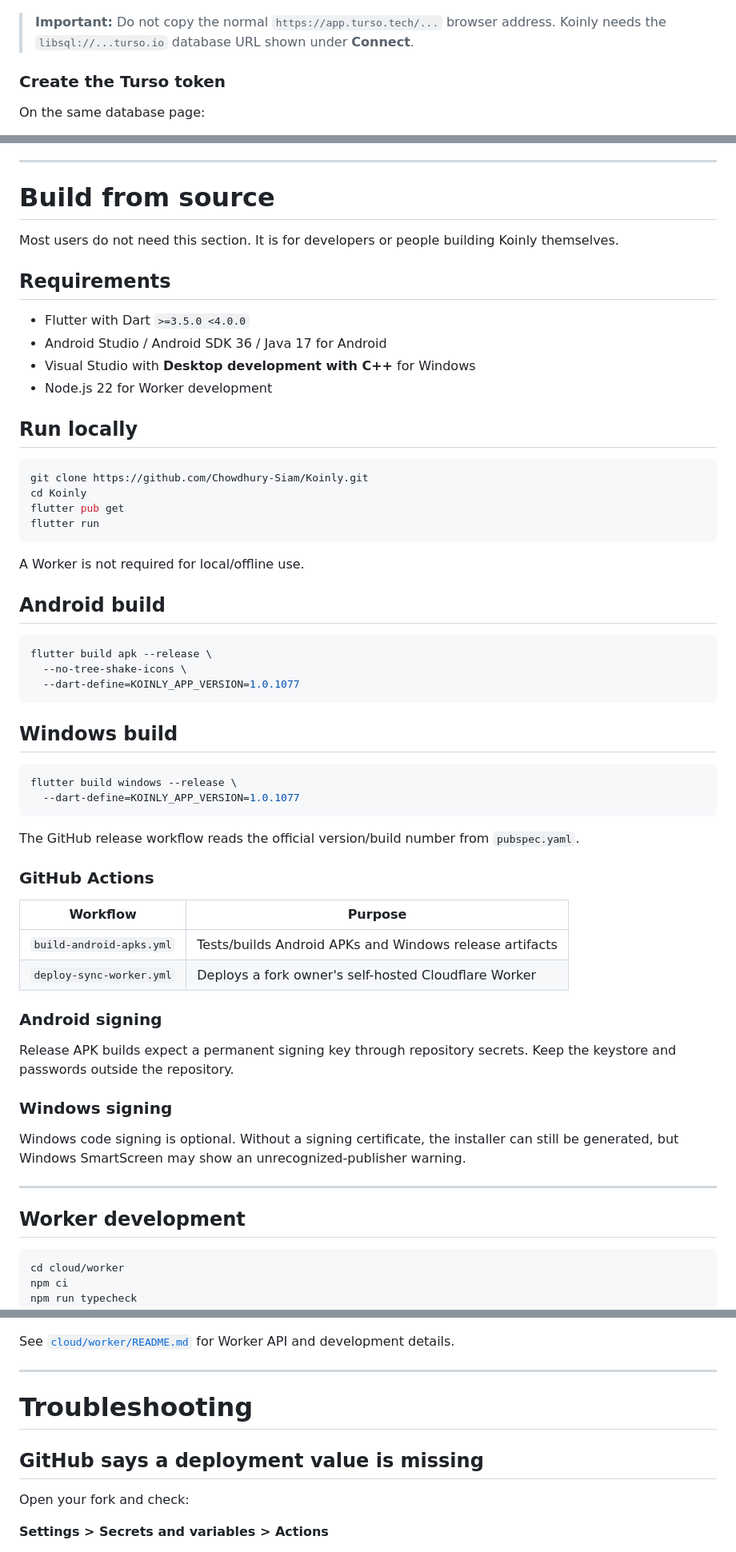
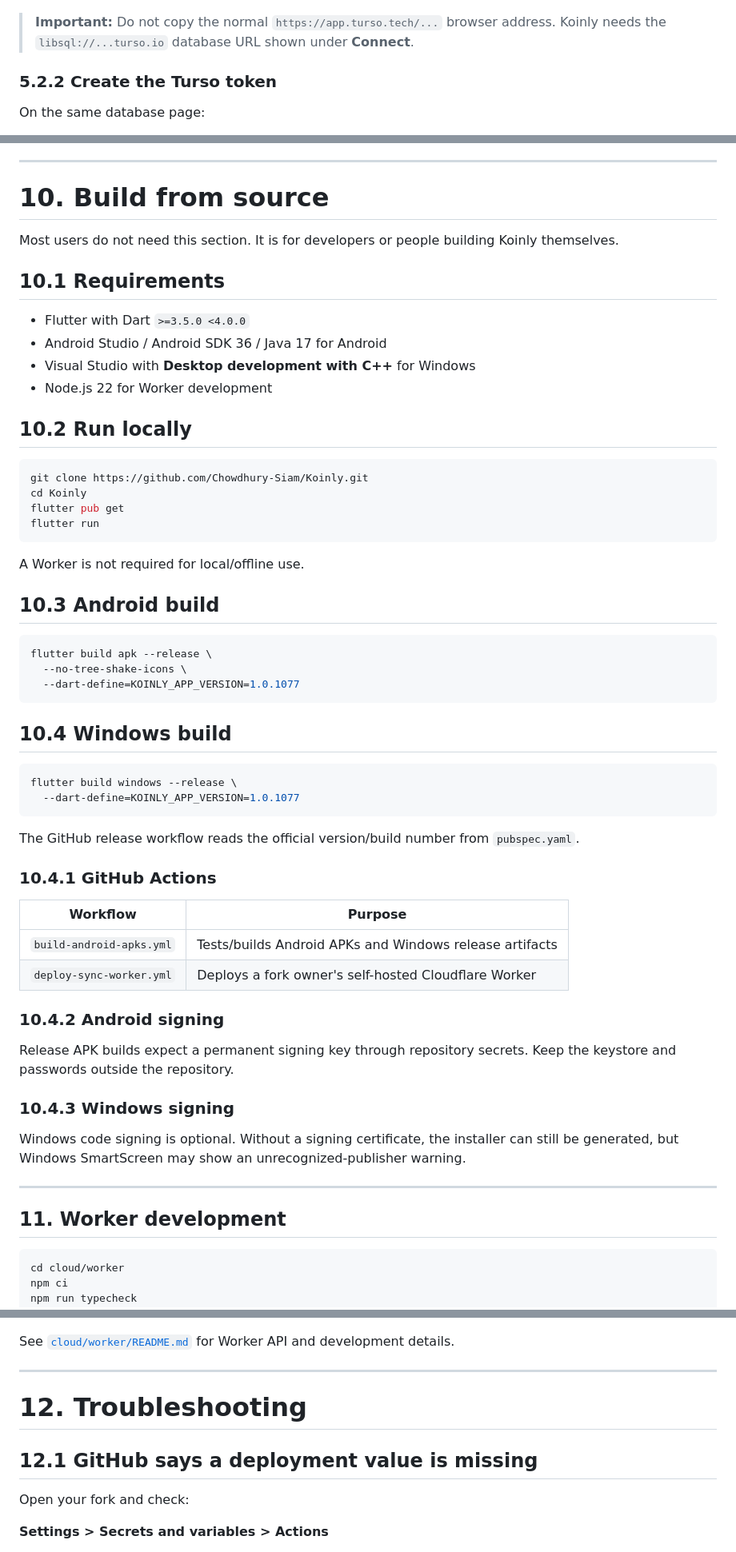
Before and after one commit to Chowdhury-Siam/Koinly, a Markdown page: README.md, 3 parts joined by grey strips. Shown at 80% size. Drawn GitHub-style.

````diff
--- a/README.md
+++ b/README.md
@@ -207,7 +212,7 @@ TURSO_DATABASE_URL
 
 > **Important:** Do not copy the normal `https://app.turso.tech/...` browser address. Koinly needs the `libsql://...turso.io` database URL shown under **Connect**.
 
-### Create the Turso token
+### 5.2.2 Create the Turso token
 
 On the same database page:
 
@@ -485,18 +494,19 @@ On Android, Koinly uses the system folder picker and creates/uses a `Koinly/Back
 
 ---
 
-# Build from source
+<a id="build-from-source"></a>
+# 10. Build from source
 
 Most users do not need this section. It is for developers or people building Koinly themselves.
 
-## Requirements
+## 10.1 Requirements
 
 - Flutter with Dart `>=3.5.0 <4.0.0`
 - Android Studio / Android SDK 36 / Java 17 for Android
 - Visual Studio with **Desktop development with C++** for Windows
 - Node.js 22 for Worker development
 
-## Run locally
+## 10.2 Run locally
 
 ```bash
 git clone https://github.com/Chowdhury-Siam/Koinly.git
@@ -507,7 +517,7 @@ flutter run
 
 A Worker is not required for local/offline use.
 
-## Android build
+## 10.3 Android build
 
 ```bash
 flutter build apk --release \
@@ -515,7 +525,7 @@ flutter build apk --release \
   --dart-define=KOINLY_APP_VERSION=1.0.1077
 ```
 
-## Windows build
+## 10.4 Windows build
 
 ```bash
 flutter build windows --release \
@@ -524,24 +534,25 @@ flutter build windows --release \
 
 The GitHub release workflow reads the official version/build number from `pubspec.yaml`.
 
-### GitHub Actions
+### 10.4.1 GitHub Actions
 
 | Workflow | Purpose |
 | --- | --- |
 | `build-android-apks.yml` | Tests/builds Android APKs and Windows release artifacts |
 | `deploy-sync-worker.yml` | Deploys a fork owner's self-hosted Cloudflare Worker |
 
-### Android signing
+### 10.4.2 Android signing
 
 Release APK builds expect a permanent signing key through repository secrets. Keep the keystore and passwords outside the repository.
 
-### Windows signing
+### 10.4.3 Windows signing
 
 Windows code signing is optional. Without a signing certificate, the installer can still be generated, but Windows SmartScreen may show an unrecognized-publisher warning.
 
 ---
 
-## Worker development
+<a id="worker-development"></a>
+## 11. Worker development
 
 ```bash
 cd cloud/worker
@@ -571,9 +582,10 @@ See [`cloud/worker/README.md`](cloud/worker/README.md) for Worker API and develo
 
 ---
 
-# Troubleshooting
+<a id="troubleshooting"></a>
+# 12. Troubleshooting
 
-## GitHub says a deployment value is missing
+## 12.1 GitHub says a deployment value is missing
 
 Open your fork and check:
 
````
Also changed, not shown: other parts of README.md (+55 -44 lines).
